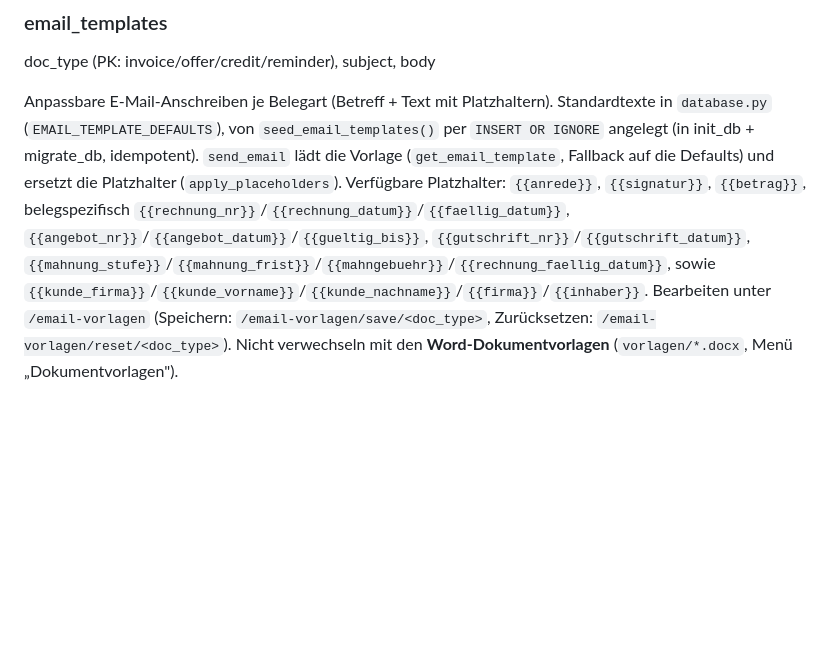
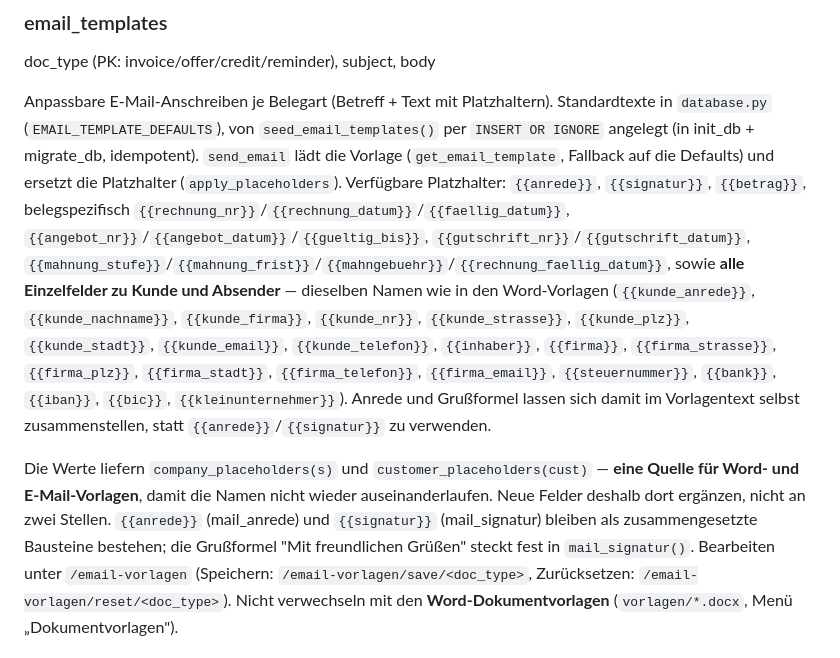
Before and after one commit to certnetkassel/faktura, a Markdown page: CLAUDE.md, the part around the change. Drawn GitHub-style; blank space fills up the shorter version.

Commit message:
Doku: Einzelplatzhalter fuer E-Mail-Vorlagen in CLAUDE.md
Co-Authored-By: Claude Opus 5 <noreply@anthropic.com>

```diff
--- a/CLAUDE.md
+++ b/CLAUDE.md
@@ -198,7 +198,21 @@ Platzhalter (`apply_placeholders`). Verfügbare Platzhalter: `{{anrede}}`, `{{si
 `{{betrag}}`, belegspezifisch `{{rechnung_nr}}`/`{{rechnung_datum}}`/`{{faellig_datum}}`,
 `{{angebot_nr}}`/`{{angebot_datum}}`/`{{gueltig_bis}}`, `{{gutschrift_nr}}`/`{{gutschrift_datum}}`,
 `{{mahnung_stufe}}`/`{{mahnung_frist}}`/`{{mahngebuehr}}`/`{{rechnung_faellig_datum}}`,
-sowie `{{kunde_firma}}`/`{{kunde_vorname}}`/`{{kunde_nachname}}`/`{{firma}}`/`{{inhaber}}`.
+sowie **alle Einzelfelder zu Kunde und Absender** — dieselben Namen wie in den
+Word-Vorlagen (`{{kunde_anrede}}`, `{{kunde_nachname}}`, `{{kunde_firma}}`,
+`{{kunde_nr}}`, `{{kunde_strasse}}`, `{{kunde_plz}}`, `{{kunde_stadt}}`,
+`{{kunde_email}}`, `{{kunde_telefon}}`, `{{inhaber}}`, `{{firma}}`,
+`{{firma_strasse}}`, `{{firma_plz}}`, `{{firma_stadt}}`, `{{firma_telefon}}`,
+`{{firma_email}}`, `{{steuernummer}}`, `{{bank}}`, `{{iban}}`, `{{bic}}`,
+`{{kleinunternehmer}}`). Anrede und Grußformel lassen sich damit im Vorlagentext
+selbst zusammenstellen, statt `{{anrede}}`/`{{signatur}}` zu verwenden.
+
+Die Werte liefern `company_placeholders(s)` und `customer_placeholders(cust)` —
+**eine Quelle für Word- und E-Mail-Vorlagen**, damit die Namen nicht wieder
+auseinanderlaufen. Neue Felder deshalb dort ergänzen, nicht an zwei Stellen.
+`{{anrede}}` (mail_anrede) und `{{signatur}}` (mail_signatur) bleiben als
+zusammengesetzte Bausteine bestehen; die Grußformel "Mit freundlichen Grüßen"
+steckt fest in `mail_signatur()`.
 Bearbeiten unter `/email-vorlagen` (Speichern: `/email-vorlagen/save/<doc_type>`,
 Zurücksetzen: `/email-vorlagen/reset/<doc_type>`). Nicht verwechseln mit den
 **Word-Dokumentvorlagen** (`vorlagen/*.docx`, Menü „Dokumentvorlagen").
```
